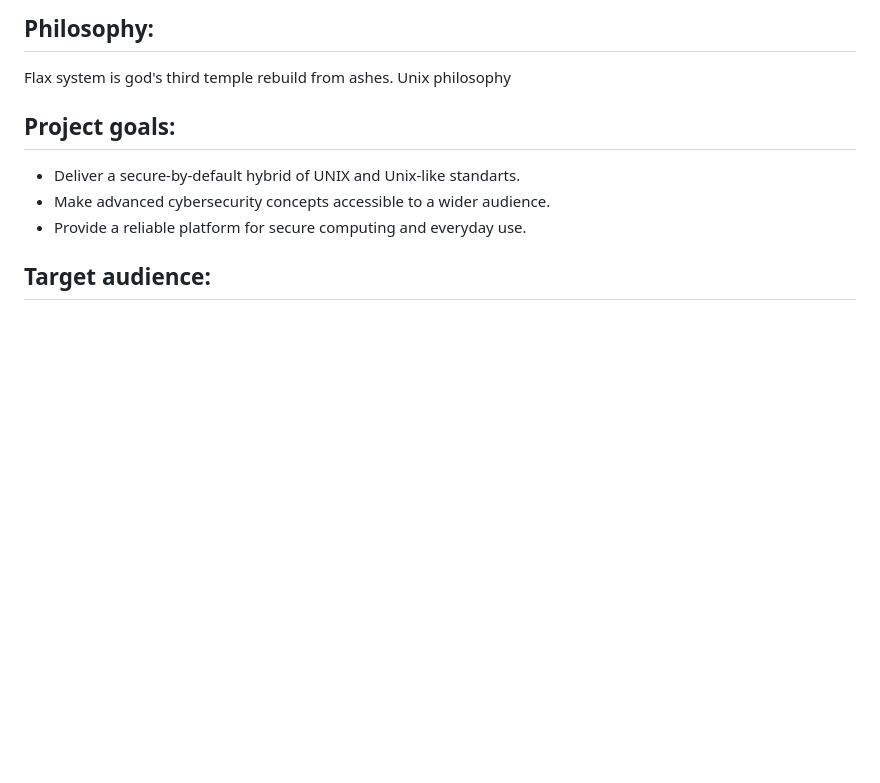
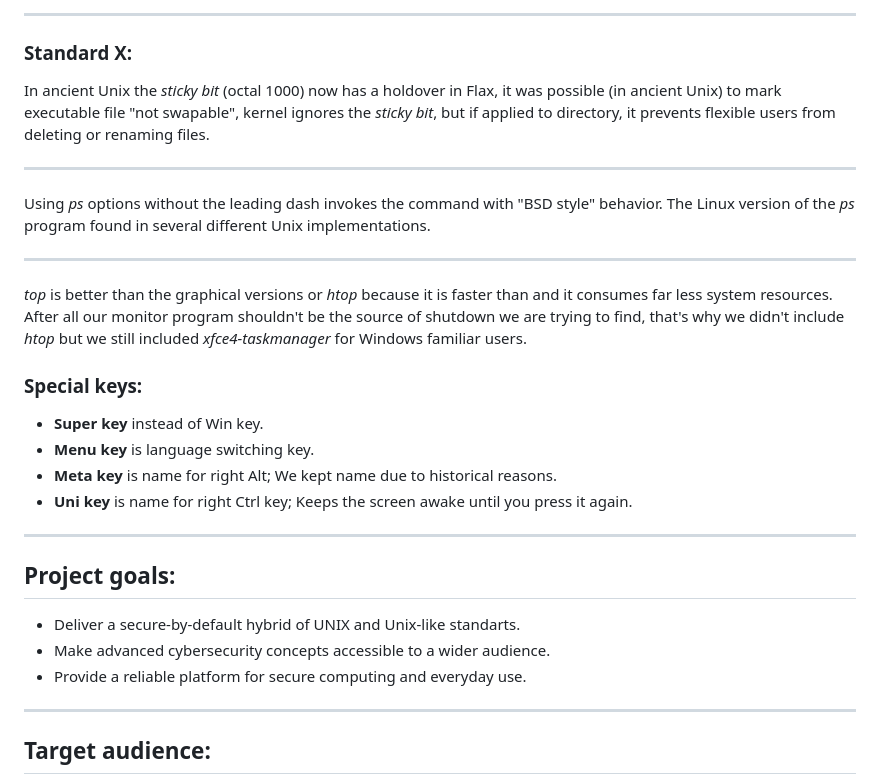
Before and after one commit to flaxware/flax.system, a Markdown page: README.md, the part around one of its changes. GitHub-like rendering; blank space fills up the shorter version.

```diff
--- a/README.md
+++ b/README.md
@@ -185,12 +227,27 @@ Flax OS follows a defense-in-depth security model, layering multiple protections
 
-## Philosophy:
-Flax system is god's third temple rebuild from ashes. Unix philosophy
+---
+### Standard X:
+In ancient Unix the *sticky bit* (octal 1000) now has a holdover in Flax, it was possible (in ancient Unix) to mark executable file "not swapable", kernel ignores the *sticky bit*, but if applied to directory, it prevents flexible users from deleting or renaming files.
 
+---
+Using *ps* options without the leading dash invokes the command with "BSD style" behavior. The Linux version of the *ps* program found in several different Unix implementations.
+
+---
+*top* is better than the graphical versions or *htop* because it is faster than and it consumes far less system resources. After all our monitor program shouldn't be the source of shutdown we are trying to find, that's why we didn't include *htop* but we still included *xfce4-taskmanager* for Windows familiar users.
+
+### Special keys:
+- **Super key** instead of Win key.
+- **Menu key** is language switching key.
+- **Meta key** is name for right Alt; We kept name due to historical reasons.
+- **Uni key** is name for right Ctrl key; Keeps the screen awake until you press it again.
+
+---
 ## Project goals:
 - Deliver a secure-by-default hybrid of UNIX and Unix-like standarts.
 - Make advanced cybersecurity concepts accessible to a wider audience.
 - Provide a reliable platform for secure computing and everyday use.
 
+---
 ## Target audience:
 - Privacy-conscious users.
 - Security and Unix developers and researchers.
```
Also changed, not shown: other parts of README.md (+61 -19 lines).
